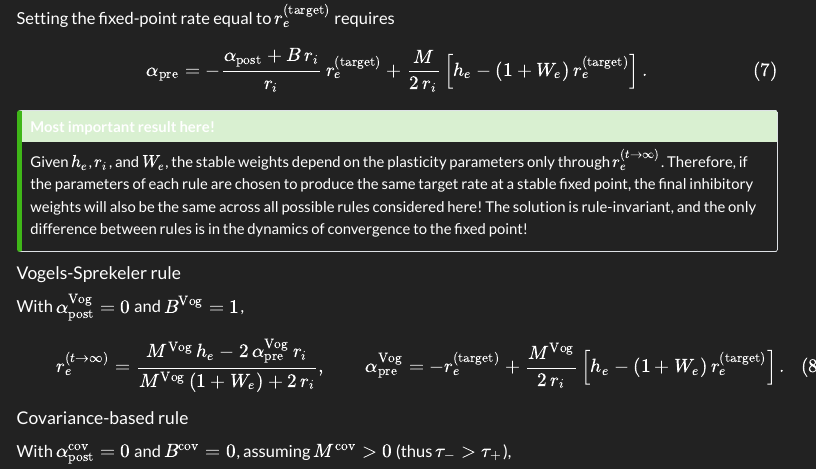
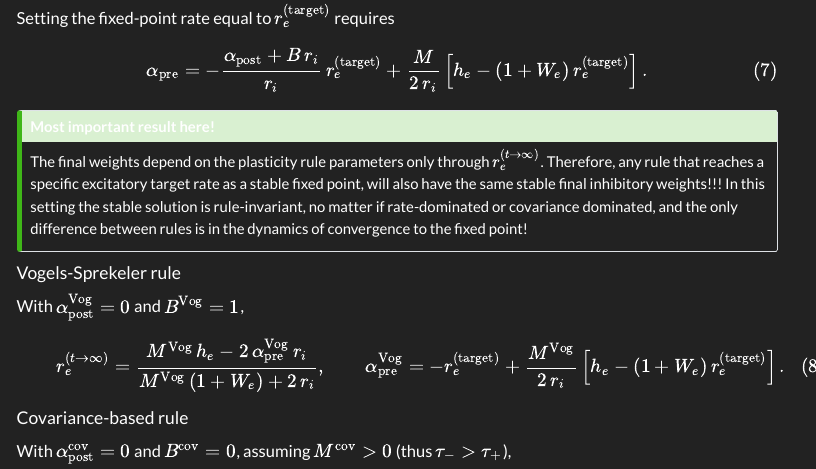
Before and after one commit to dylanfesta/202610NotesELifeAnalytics, a Quarto document (report.qmd): the page in a window 1100 px wide, from 1710 px down. Rendered offline with R 4.5, knitr and Pandoc in place of Quarto, with nearby package versions; menus at the side of the page are left out.

Commit message:
improve writing

```diff
--- a/report.qmd
+++ b/report.qmd
@@ -78,7 +78,7 @@ $$ {#eq-report-target-presynaptic-constant}
 ::: {.callout-tip}
 ## Most important result here!
 
-Given $h_e$, $r_i$, and $W_e$, the stable weights depend on the plasticity parameters only through $r_e^{\left( t \rightarrow \infty \right)}$. Therefore, if the parameters of each rule are chosen to produce the same target rate at a stable fixed point, the final inhibitory weights will also be the same across all possible rules considered here! The solution is rule-invariant, and the only difference between rules is in the dynamics of convergence to the fixed point!
+The final weights depend on the plasticity rule parameters only through $r_e^{\left( t \rightarrow \infty \right)}$. Therefore, any rule that reaches a specific excitatory target rate as a stable fixed point, will also have the same stable final inhibitory weights!!! In this setting the stable solution is rule-invariant, no matter if rate-dominated or covariance dominated, and the only difference between rules is in the dynamics of convergence to the fixed point!
 
 :::
 
```
